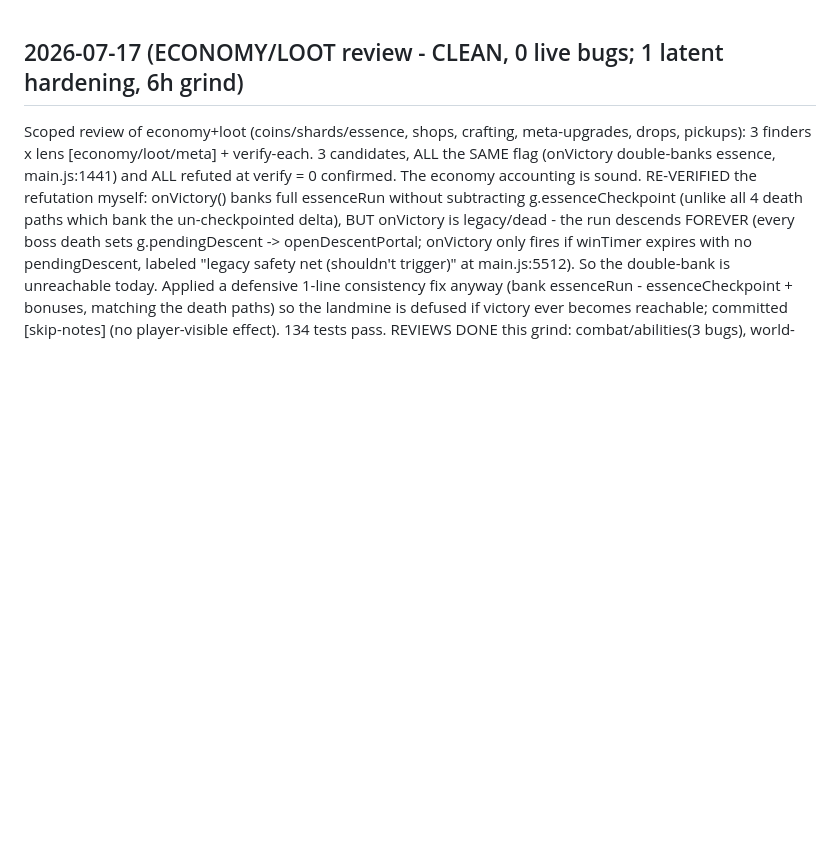
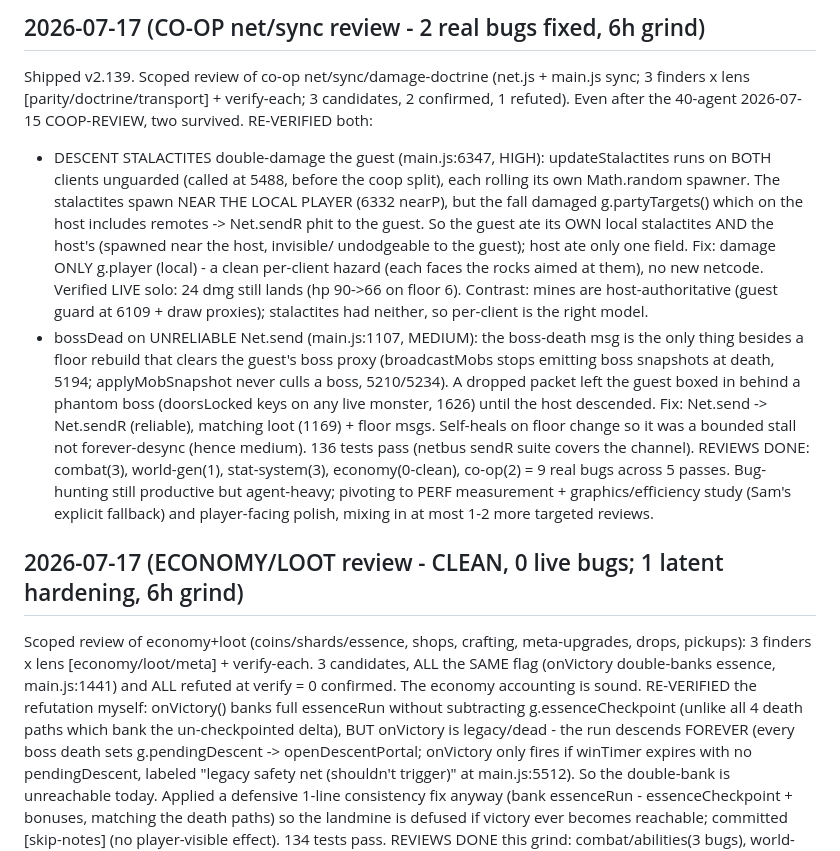
Before and after one commit to Goofproof/gilded-king, a Markdown page: DECISIONS-LOG.md, the part around the change. Rendered like a GitHub page; blank space fills up the shorter version.

Commit message:
log: co-op review 2 fixes shipped (v2.139) [skip-notes]

```diff
--- a/DECISIONS-LOG.md
+++ b/DECISIONS-LOG.md
@@ -1,3 +1,28 @@
+## 2026-07-17 (CO-OP net/sync review - 2 real bugs fixed, 6h grind)
+
+Shipped v2.139. Scoped review of co-op net/sync/damage-doctrine (net.js + main.js sync; 3 finders
+x lens [parity/doctrine/transport] + verify-each; 3 candidates, 2 confirmed, 1 refuted). Even
+after the 40-agent 2026-07-15 COOP-REVIEW, two survived. RE-VERIFIED both:
+- DESCENT STALACTITES double-damage the guest (main.js:6347, HIGH): updateStalactites runs on
+  BOTH clients unguarded (called at 5488, before the coop split), each rolling its own
+  Math.random spawner. The stalactites spawn NEAR THE LOCAL PLAYER (6332 nearP), but the fall
+  damaged g.partyTargets() which on the host includes remotes -> Net.sendR phit to the guest.
+  So the guest ate its OWN local stalactites AND the host's (spawned near the host, invisible/
+  undodgeable to the guest); host ate only one field. Fix: damage ONLY g.player (local) - a
+  clean per-client hazard (each faces the rocks aimed at them), no new netcode. Verified LIVE
+  solo: 24 dmg still lands (hp 90->66 on floor 6). Contrast: mines are host-authoritative
+  (guest guard at 6109 + draw proxies); stalactites had neither, so per-client is the right model.
+- bossDead on UNRELIABLE Net.send (main.js:1107, MEDIUM): the boss-death msg is the only thing
+  besides a floor rebuild that clears the guest's boss proxy (broadcastMobs stops emitting boss
+  snapshots at death, 5194; applyMobSnapshot never culls a boss, 5210/5234). A dropped packet
+  left the guest boxed in behind a phantom boss (doorsLocked keys on any live monster, 1626)
+  until the host descended. Fix: Net.send -> Net.sendR (reliable), matching loot (1169) + floor
+  msgs. Self-heals on floor change so it was a bounded stall not forever-desync (hence medium).
+136 tests pass (netbus sendR suite covers the channel). REVIEWS DONE: combat(3), world-gen(1),
+stat-system(3), economy(0-clean), co-op(2) = 9 real bugs across 5 passes. Bug-hunting still
+productive but agent-heavy; pivoting to PERF measurement + graphics/efficiency study (Sam's
+explicit fallback) and player-facing polish, mixing in at most 1-2 more targeted reviews.
+
 ## 2026-07-17 (ECONOMY/LOOT review - CLEAN, 0 live bugs; 1 latent hardening, 6h grind)
 
 Scoped review of economy+loot (coins/shards/essence, shops, crafting, meta-upgrades, drops,
```
